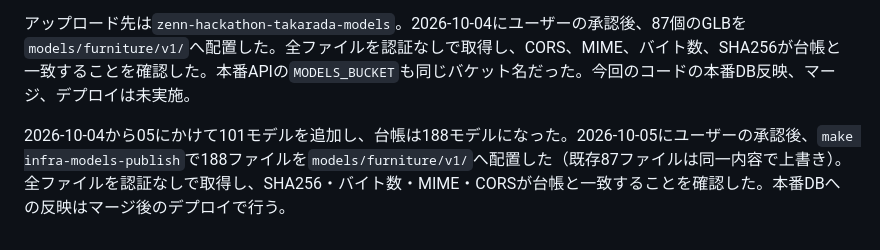
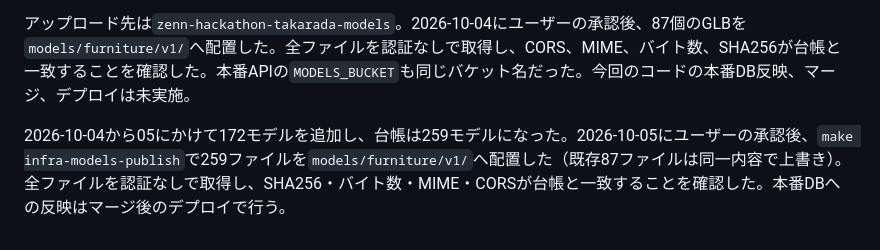
Before and after one commit to AtsushiHosaka/zenn_hackathon_5_takarada, a Markdown page: docs/furniture-models.md, the part around the change. GitHub-like rendering.

Commit message:
259モデルのGCS配置と照合結果を記録する
Co-Authored-By: Claude Opus 5.5 <noreply@anthropic.com>

```diff
--- a/docs/furniture-models.md
+++ b/docs/furniture-models.md
@@ -96,4 +96,4 @@ GLBを生成して台帳JSONを更新し、GCSへアップロードしてからD
 
 アップロード先は`zenn-hackathon-takarada-models`。2026-10-04にユーザーの承認後、87個のGLBを`models/furniture/v1/`へ配置した。全ファイルを認証なしで取得し、CORS、MIME、バイト数、SHA256が台帳と一致することを確認した。本番APIの`MODELS_BUCKET`も同じバケット名だった。今回のコードの本番DB反映、マージ、デプロイは未実施。
 
-2026-10-04から05にかけて101モデルを追加し、台帳は188モデルになった。2026-10-05にユーザーの承認後、`make infra-models-publish`で188ファイルを`models/furniture/v1/`へ配置した（既存87ファイルは同一内容で上書き）。全ファイルを認証なしで取得し、SHA256・バイト数・MIME・CORSが台帳と一致することを確認した。本番DBへの反映はマージ後のデプロイで行う。
+2026-10-04から05にかけて172モデルを追加し、台帳は259モデルになった。2026-10-05にユーザーの承認後、`make infra-models-publish`で259ファイルを`models/furniture/v1/`へ配置した（既存87ファイルは同一内容で上書き）。全ファイルを認証なしで取得し、SHA256・バイト数・MIME・CORSが台帳と一致することを確認した。本番DBへの反映はマージ後のデプロイで行う。
```
Also changed, not shown: docs/3d-model-prompts.md (+1 -0 lines).
